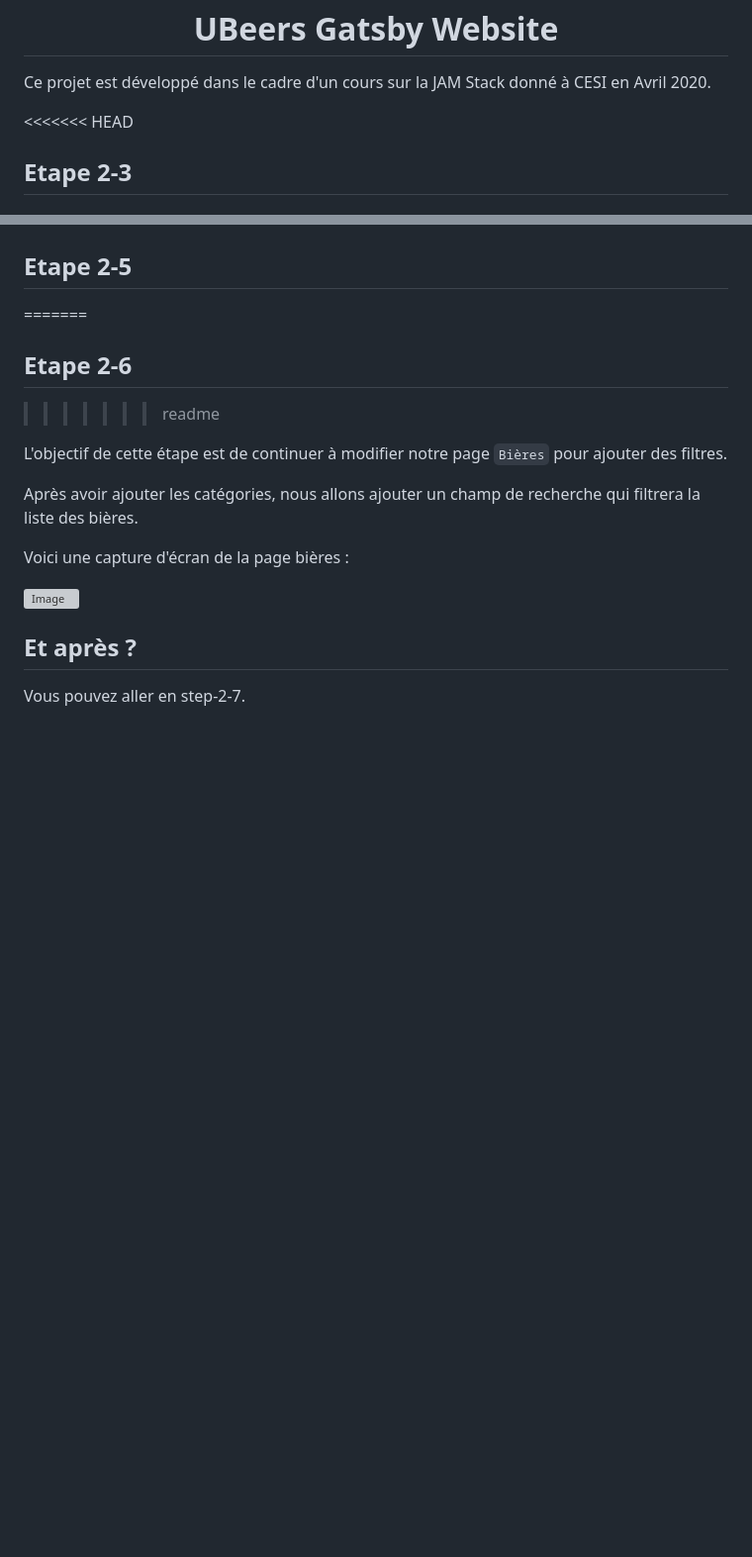
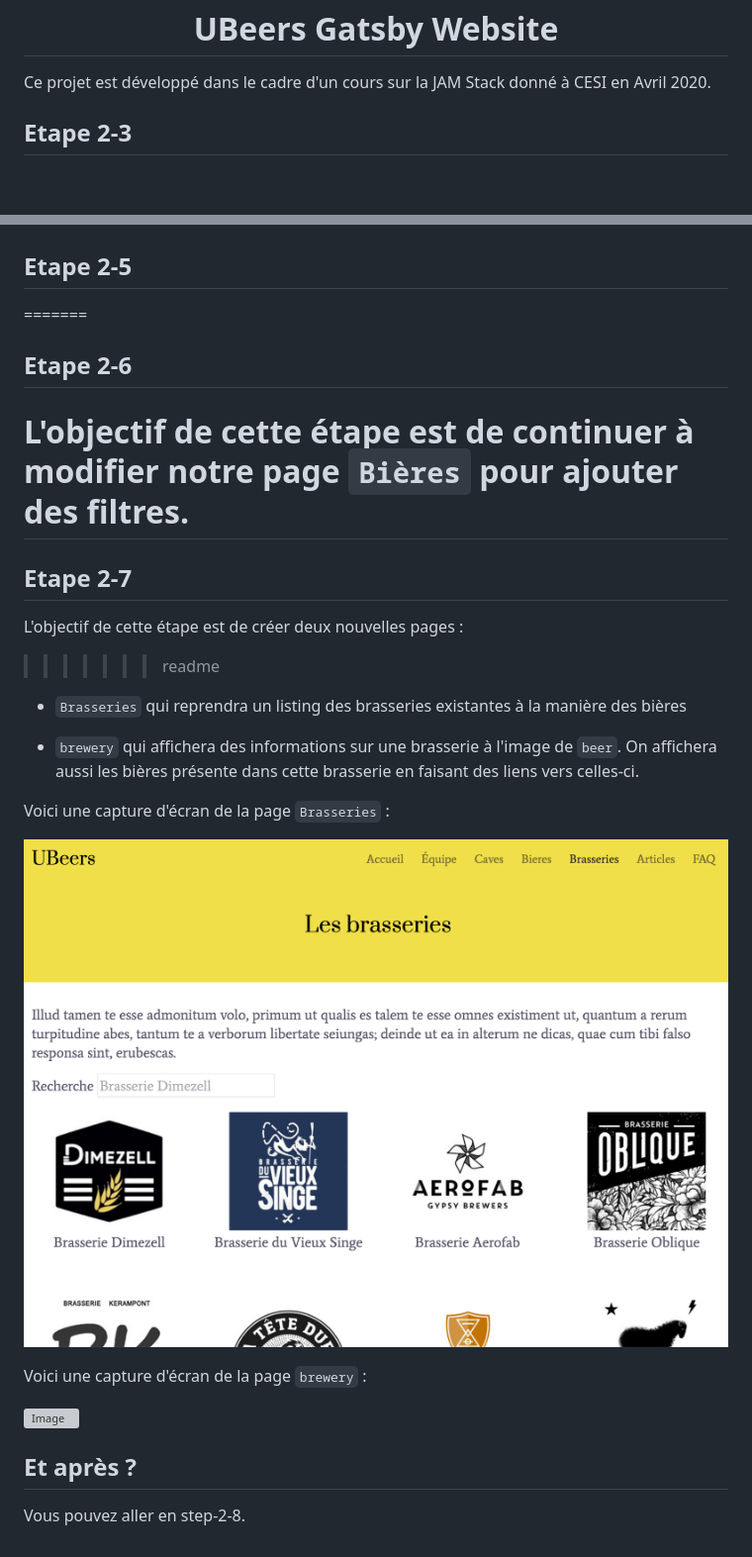
Before and after one commit to h42m0ny/ubeers-gatsby, a Markdown page: README.md, 2 parts joined by grey strips. Shown: that part at 99% size. GitHub-like rendering; pictures changed too: static/images/breweries-list.png (added); blank space fills up the shorter version; grey boxes are pictures that could not be loaded.

```diff
--- a/README.md
+++ b/README.md
@@ -9,8 +9,6 @@
 </h1>
 
 Ce projet est développé dans le cadre d'un cours sur la JAM Stack donné à CESI en Avril 2020.
-
-<<<<<<< HEAD
 
 ## Etape 2-3
 
@@ -42,16 +40,26 @@ L'objectif de cette étape est de créer un nouveau template `beer` pour créer
 
 ## Etape 2-6
 
+# L'objectif de cette étape est de continuer à modifier notre page `Bières` pour ajouter des filtres.
+
+## Etape 2-7
+
+L'objectif de cette étape est de créer deux nouvelles pages :
+
 > > > > > > > readme
 
-L'objectif de cette étape est de continuer à modifier notre page `Bières` pour ajouter des filtres.
+- `Brasseries` qui reprendra un listing des brasseries existantes à la manière des bières
 
-Après avoir ajouter les catégories, nous allons ajouter un champ de recherche qui filtrera la liste des bières.
+- `brewery` qui affichera des informations sur une brasserie à l'image de `beer`. On affichera aussi les bières présente dans cette brasserie en faisant des liens vers celles-ci.
 
-Voici une capture d'écran de la page bières :
+Voici une capture d'écran de la page `Brasseries` :
 
-![Image](/static/images/beers-search.png)
+![Image](/static/images/breweries-list.png)
+
+Voici une capture d'écran de la page `brewery` :
+
+![Image](/static/images/brewery.png)
 
 ## Et après ?
 
-Vous pouvez aller en step-2-7.
+Vous pouvez aller en step-2-8.
```
Also changed, not shown: 1 other file.
